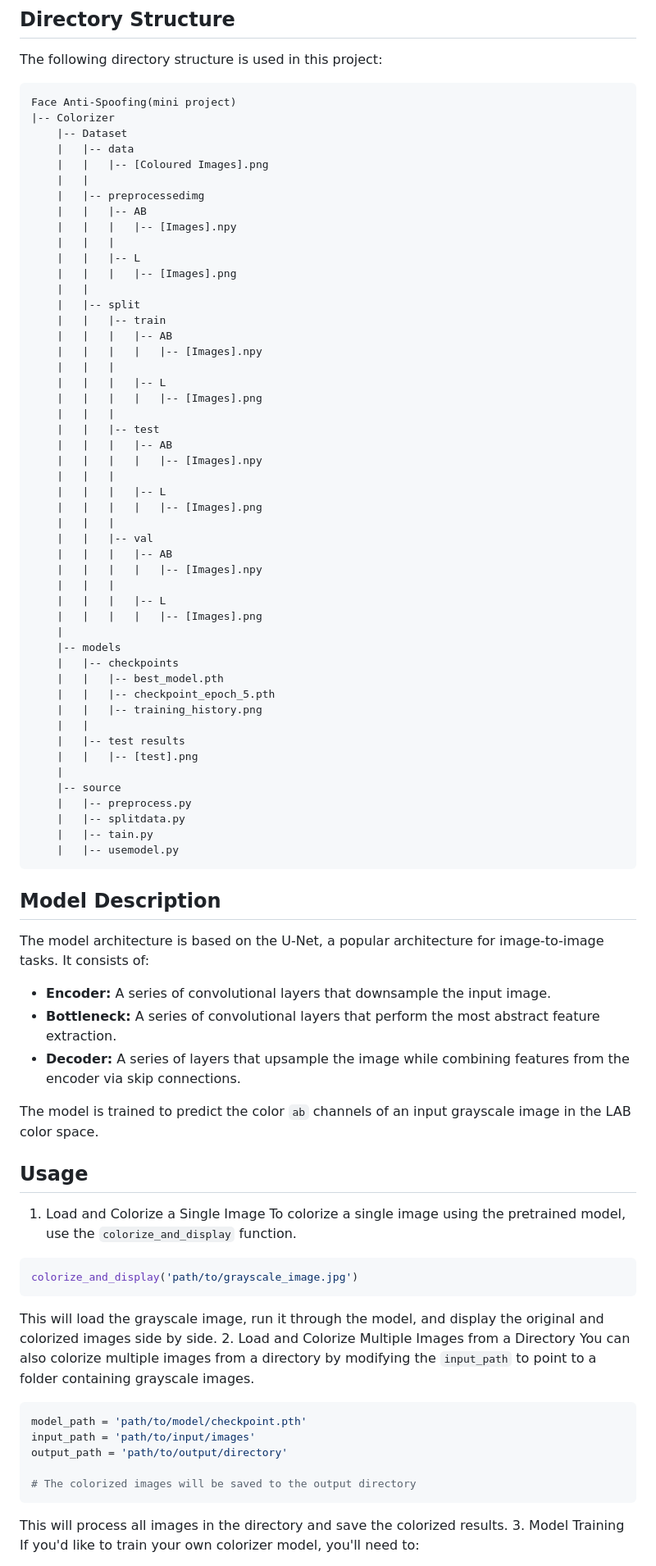
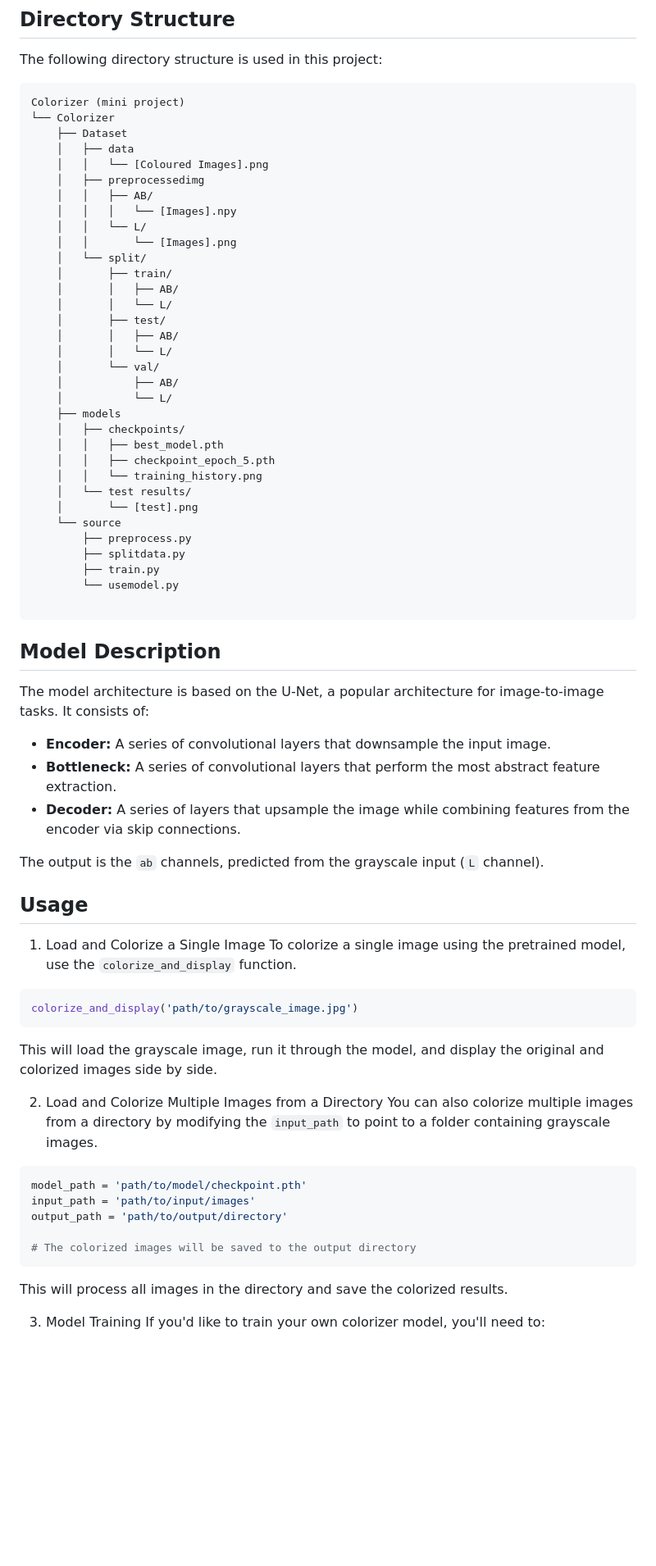
Before and after one commit to ParthLathiya/Colorizer, a Markdown page: README.md, the part around one of its changes. Shown at 82% size. GitHub-like rendering; blank space fills up the shorter version.

````diff
--- a/README.md
+++ b/README.md
@@ -36,55 +36,39 @@ tqdm
 The following directory structure is used in this project:
 
 ```
-Face Anti-Spoofing(mini project)
-|-- Colorizer
-    |-- Dataset
-    |   |-- data
-    |   |   |-- [Coloured Images].png
-    |   |
-    |   |-- preprocessedimg
-    |   |   |-- AB
-    |   |   |   |-- [Images].npy
-    |   |   |
-    |   |   |-- L
-    |   |   |   |-- [Images].png
-    |   |
-    |   |-- split
-    |   |   |-- train
-    |   |   |   |-- AB
-    |   |   |   |   |-- [Images].npy
-    |   |   |
-    |   |   |   |-- L
-    |   |   |   |   |-- [Images].png
-    |   |   |
-    |   |   |-- test
-    |   |   |   |-- AB
-    |   |   |   |   |-- [Images].npy
-    |   |   |
-    |   |   |   |-- L
-    |   |   |   |   |-- [Images].png
-    |   |   |
-    |   |   |-- val
-    |   |   |   |-- AB
-    |   |   |   |   |-- [Images].npy
-    |   |   |
-    |   |   |   |-- L
-    |   |   |   |   |-- [Images].png
-    |
-    |-- models
-    |   |-- checkpoints
-    |   |   |-- best_model.pth
-    |   |   |-- checkpoint_epoch_5.pth
-    |   |   |-- training_history.png
-    |   |
-    |   |-- test results
-    |   |   |-- [test].png
-    |
-    |-- source
-    |   |-- preprocess.py
-    |   |-- splitdata.py
-    |   |-- tain.py
-    |   |-- usemodel.py
+Colorizer (mini project)
+└── Colorizer
+    ├── Dataset
+    │   ├── data
+    │   │   └── [Coloured Images].png
+    │   ├── preprocessedimg
+    │   │   ├── AB/
+    │   │   │   └── [Images].npy
+    │   │   └── L/
+    │   │       └── [Images].png
+    │   └── split/
+    │       ├── train/
+    │       │   ├── AB/
+    │       │   └── L/
+    │       ├── test/
+    │       │   ├── AB/
+    │       │   └── L/
+    │       └── val/
+    │           ├── AB/
+    │           └── L/
+    ├── models
+    │   ├── checkpoints/
+    │   │   ├── best_model.pth
+    │   │   ├── checkpoint_epoch_5.pth
+    │   │   └── training_history.png
+    │   └── test results/
+    │       └── [test].png
+    └── source
+        ├── preprocess.py
+        ├── splitdata.py
+        ├── train.py
+        └── usemodel.py
+
 ```
 
 ## Model Description
@@ -94,7 +78,7 @@ The model architecture is based on the U-Net, a popular architecture for image-t
 - **Bottleneck:** A series of convolutional layers that perform the most abstract feature extraction.
 - **Decoder:** A series of layers that upsample the image while combining features from the encoder via skip connections.
 
-The model is trained to predict the color `ab` channels of an input grayscale image in the LAB color space.
+The output is the `ab` channels, predicted from the grayscale input (`L` channel).
 
 ## Usage
 1. Load and Colorize a Single Image
@@ -105,6 +89,7 @@ colorize_and_display('path/to/grayscale_image.jpg')
 ```
 
 This will load the grayscale image, run it through the model, and display the original and colorized images side by side.
+
 2. Load and Colorize Multiple Images from a Directory
 You can also colorize multiple images from a directory by modifying the `input_path` to point to a folder containing grayscale images.
 
@@ -117,5 +102,6 @@ output_path = 'path/to/output/directory'
 ```
 
 This will process all images in the directory and save the colorized results.
+
 3. Model Training
 If you'd like to train your own colorizer model, you'll need to:
````
Also changed, not shown: other parts of README.md (+7 -3 lines).
